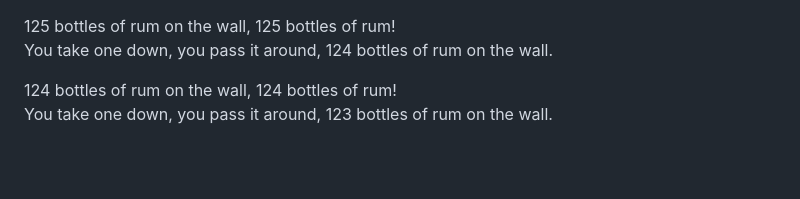
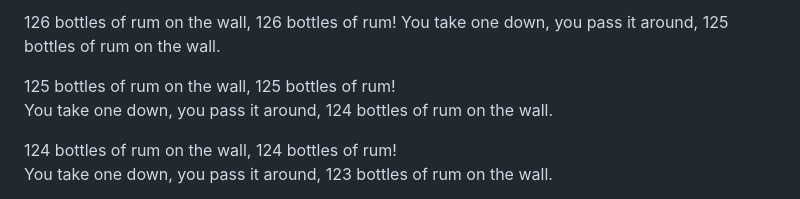
Before and after one commit to ParanoidUser/yolo, a Markdown page: CHANGEME.md, the part around the change. GitHub-like rendering; blank space fills up the shorter version.

Commit message:
docs: cheer for collaboration
Co-authored-by: Vitalii Mykhailiuk <82405549+mykhailiukVitalii@users.noreply.github.com>
Co-authored-by: ivansaul <saul_2503@hotmail.com>
Co-authored-by: Heidet Antoine <34238777+Heidet@users.noreply.github.com>
Co-authored-by: Querela <ek.92@arcor.de>
Co-authored-by: Arpit Tyagi <94587985+arpittyagirocks@users.noreply.github.com>

```diff
--- a/CHANGEME.md
+++ b/CHANGEME.md
@@ -1,3 +1,6 @@
+126 bottles of rum on the wall, 126 bottles of rum!
+You take one down, you pass it around, 125 bottles of rum on the wall.
+
 125 bottles of rum on the wall, 125 bottles of rum!
 You take one down, you pass it around, 124 bottles of rum on the wall.
 
```
